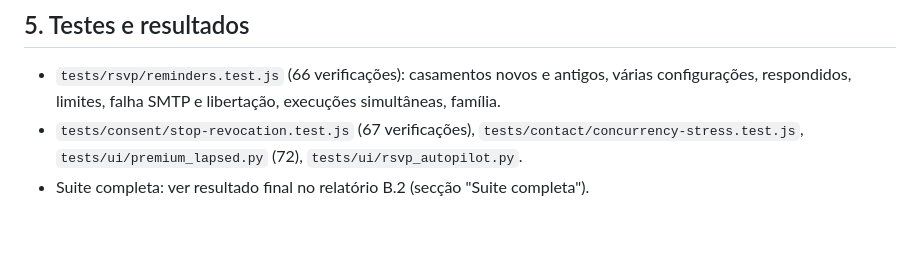
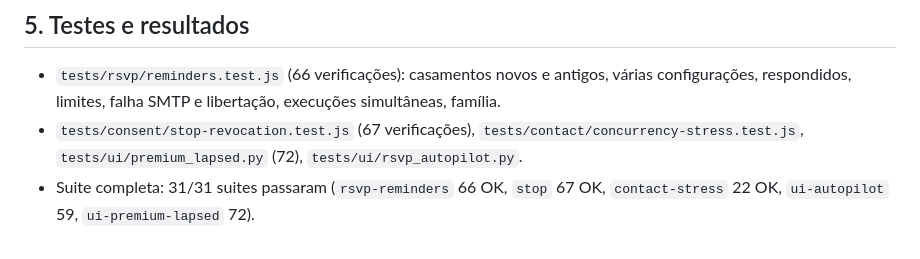
Before and after one commit to ritamatosdoliveira-creator/weddy-app, a Markdown page: docs/seguranca/RELATORIO-B1.md, the part around the change. Drawn GitHub-style.

```diff
--- a/docs/seguranca/RELATORIO-B1.md
+++ b/docs/seguranca/RELATORIO-B1.md
@@ -39,4 +39,4 @@ Diferença conhecida (não alterada): a UI usa 5 dias/3 lembretes como predefini
 ## 5. Testes e resultados
 - `tests/rsvp/reminders.test.js` (66 verificações): casamentos novos e antigos, várias configurações, respondidos, limites, falha SMTP e libertação, execuções simultâneas, família.
 - `tests/consent/stop-revocation.test.js` (67 verificações), `tests/contact/concurrency-stress.test.js`, `tests/ui/premium_lapsed.py` (72), `tests/ui/rsvp_autopilot.py`.
-- Suite completa: ver resultado final no relatório B.2 (secção "Suite completa").
+- Suite completa: 31/31 suites passaram (`rsvp-reminders` 66 OK, `stop` 67 OK, `contact-stress` 22 OK, `ui-autopilot` 59, `ui-premium-lapsed` 72).
```
Also changed, not shown: docs/seguranca/RELATORIO-B2.md (+2 -2 lines).
